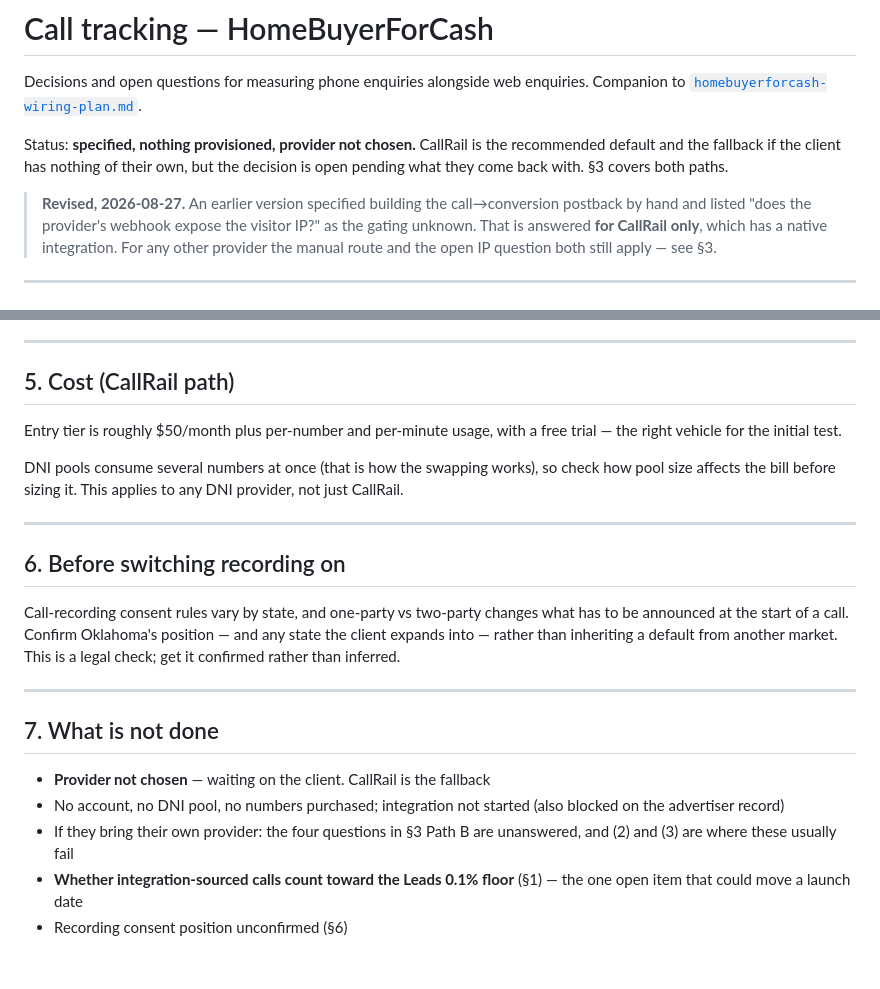
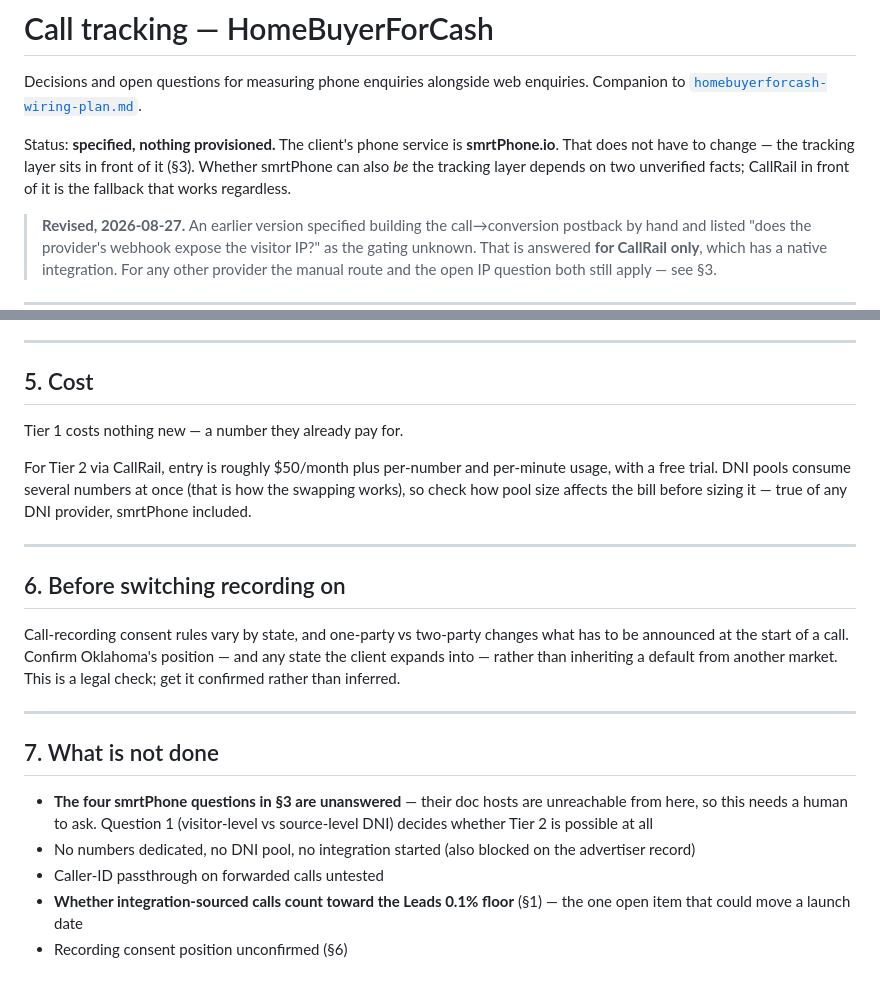
Before and after one commit to mastap150/pgam-intelligence, a Markdown page: docs/homebuyerforcash-call-tracking.md, 2 parts joined by grey strips. GitHub-like rendering.

```diff
--- a/docs/homebuyerforcash-call-tracking.md
+++ b/docs/homebuyerforcash-call-tracking.md
@@ -3,9 +3,11 @@
 Decisions and open questions for measuring phone enquiries alongside web
 enquiries. Companion to [`homebuyerforcash-wiring-plan.md`](./homebuyerforcash-wiring-plan.md).
 
-Status: **specified, nothing provisioned, provider not chosen.** CallRail is
-the recommended default and the fallback if the client has nothing of their own,
-but the decision is open pending what they come back with. §3 covers both paths.
+Status: **specified, nothing provisioned.** The client's phone service is
+**smrtPhone.io**. That does not have to change — the tracking layer sits in
+front of it (§3). Whether smrtPhone can also *be* the tracking layer depends on
+two unverified facts; CallRail in front of it is the fallback that works
+regardless.
 
 > **Revised, 2026-08-27.** An earlier version specified building the
 > call→conversion postback by hand and listed "does the provider's webhook
@@ -155,14 +162,14 @@ matching at all.
 
 ---
 
-## 5. Cost (CallRail path)
+## 5. Cost
 
-Entry tier is roughly $50/month plus per-number and per-minute usage, with a
-free trial — the right vehicle for the initial test.
+Tier 1 costs nothing new — a number they already pay for.
 
-DNI pools consume several numbers at once (that is how the swapping works), so
-check how pool size affects the bill before sizing it. This applies to any DNI
-provider, not just CallRail.
+For Tier 2 via CallRail, entry is roughly $50/month plus per-number and
+per-minute usage, with a free trial. DNI pools consume several numbers at once
+(that is how the swapping works), so check how pool size affects the bill before
+sizing it — true of any DNI provider, smrtPhone included.
 
 ---
 
@@ -177,11 +184,12 @@ another market. This is a legal check; get it confirmed rather than inferred.
 
 ## 7. What is not done
 
-- **Provider not chosen** — waiting on the client. CallRail is the fallback
-- No account, no DNI pool, no numbers purchased; integration not started
-  (also blocked on the advertiser record)
-- If they bring their own provider: the four questions in §3 Path B are
-  unanswered, and (2) and (3) are where these usually fail
+- **The four smrtPhone questions in §3 are unanswered** — their doc hosts are
+  unreachable from here, so this needs a human to ask. Question 1
+  (visitor-level vs source-level DNI) decides whether Tier 2 is possible at all
+- No numbers dedicated, no DNI pool, no integration started (also blocked on
+  the advertiser record)
+- Caller-ID passthrough on forwarded calls untested
 - **Whether integration-sourced calls count toward the Leads 0.1% floor** (§1)
   — the one open item that could move a launch date
 - Recording consent position unconfirmed (§6)
```
Also changed, not shown: other parts of docs/homebuyerforcash-call-tracking.md (+69 -64 lines), docs/homebuyerforcash-wiring-plan.md (+6 -9 lines).
